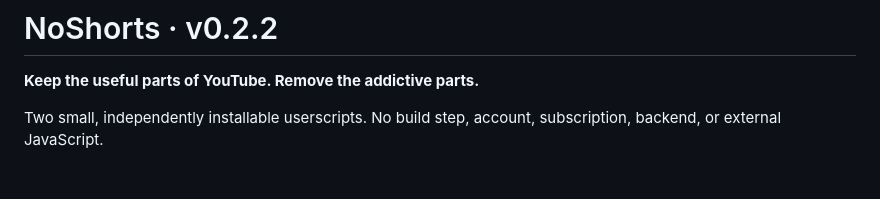
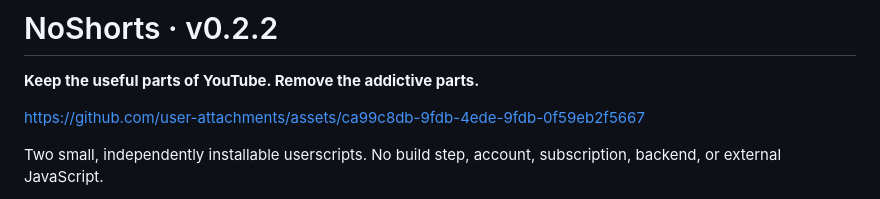
Before and after one commit to mithatakbulut/noshorts, a Markdown page: README.md, the part around the change. Rendered like a GitHub page; blank space fills up the shorter version.

```diff
--- a/README.md
+++ b/README.md
@@ -1,6 +1,12 @@
 # NoShorts · v0.2.2
 
 **Keep the useful parts of YouTube. Remove the addictive parts.**
+
+
+
+https://github.com/user-attachments/assets/ca99c8db-9fdb-4ede-9fdb-0f59eb2f5667
+
+
 
 Two small, independently installable userscripts. No build step, account, subscription, backend, or external JavaScript.
 
```
